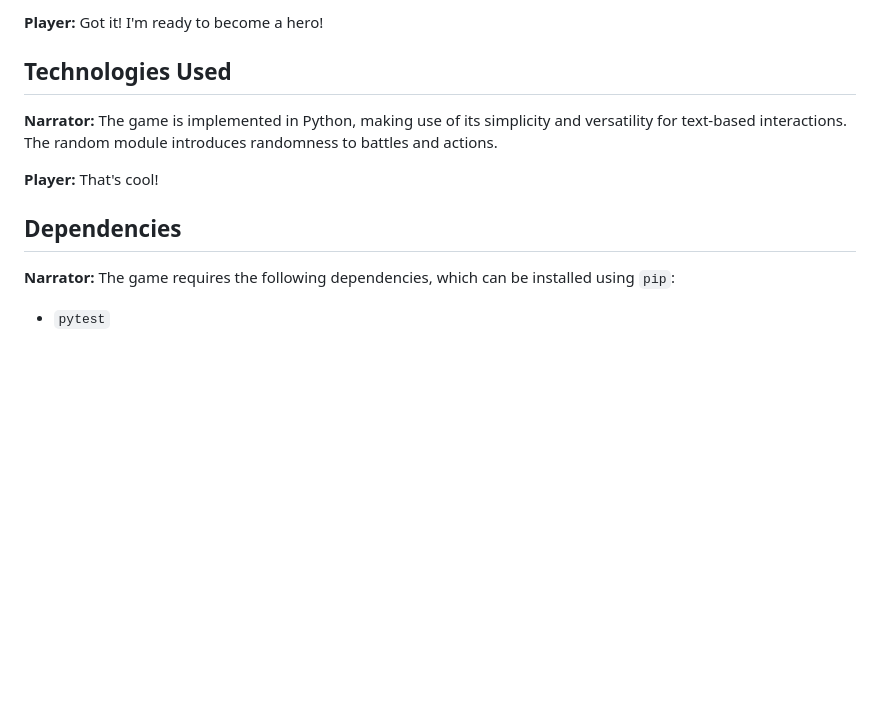
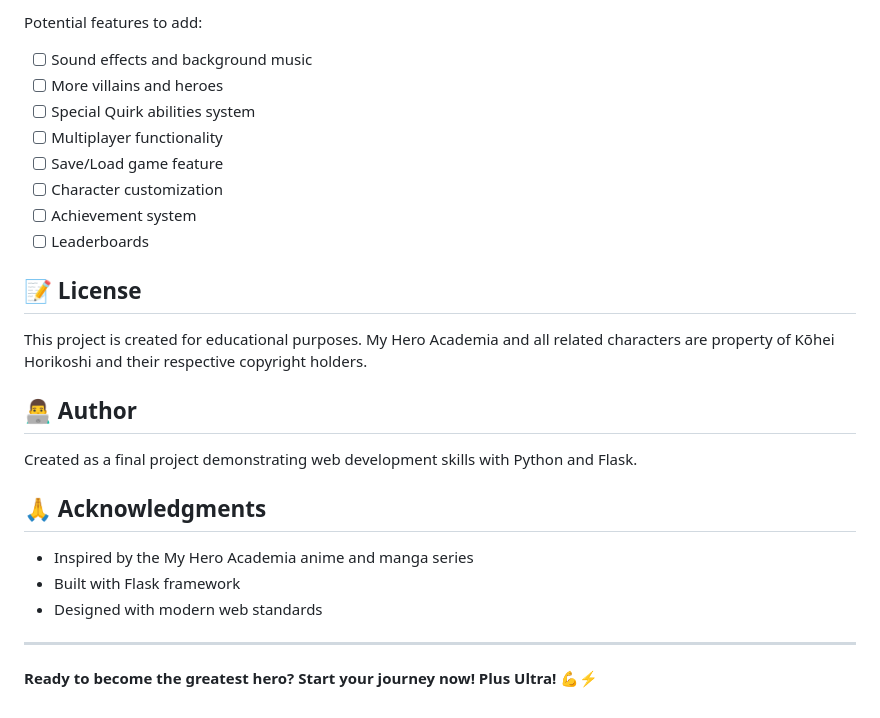
Before and after one commit to OrangeJuice023/CS50P_2022, a Markdown page: Final Project/README.md, the part around the change printed below. GitHub-like rendering; blank space fills up the shorter version.

```diff
--- a/Final Project/README.md
+++ b/Final Project/README.md
@@ -75,14 +146,28 @@ submit50 cs50/problems/2022/python/project
 
-**Player:** Got it! I'm ready to become a hero!
+Potential features to add:
+- [ ] Sound effects and background music
+- [ ] More villains and heroes
+- [ ] Special Quirk abilities system
+- [ ] Multiplayer functionality
+- [ ] Save/Load game feature
+- [ ] Character customization
+- [ ] Achievement system
+- [ ] Leaderboards
 
-## Technologies Used
+## 📝 License
 
-**Narrator:** The game is implemented in Python, making use of its simplicity and versatility for text-based interactions. The random module introduces randomness to battles and actions.
+This project is created for educational purposes. My Hero Academia and all related characters are property of Kōhei Horikoshi and their respective copyright holders.
 
-**Player:** That's cool!
+## 👨‍💻 Author
 
-## Dependencies
+Created as a final project demonstrating web development skills with Python and Flask.
 
-**Narrator:** The game requires the following dependencies, which can be installed using `pip`:
+## 🙏 Acknowledgments
 
-- `pytest`
+- Inspired by the My Hero Academia anime and manga series
+- Built with Flask framework
+- Designed with modern web standards
+
+---
+
+**Ready to become the greatest hero? Start your journey now! Plus Ultra! 💪⚡**
```
Also changed, not shown: other parts of Final Project/README.md (+113 -42 lines).
